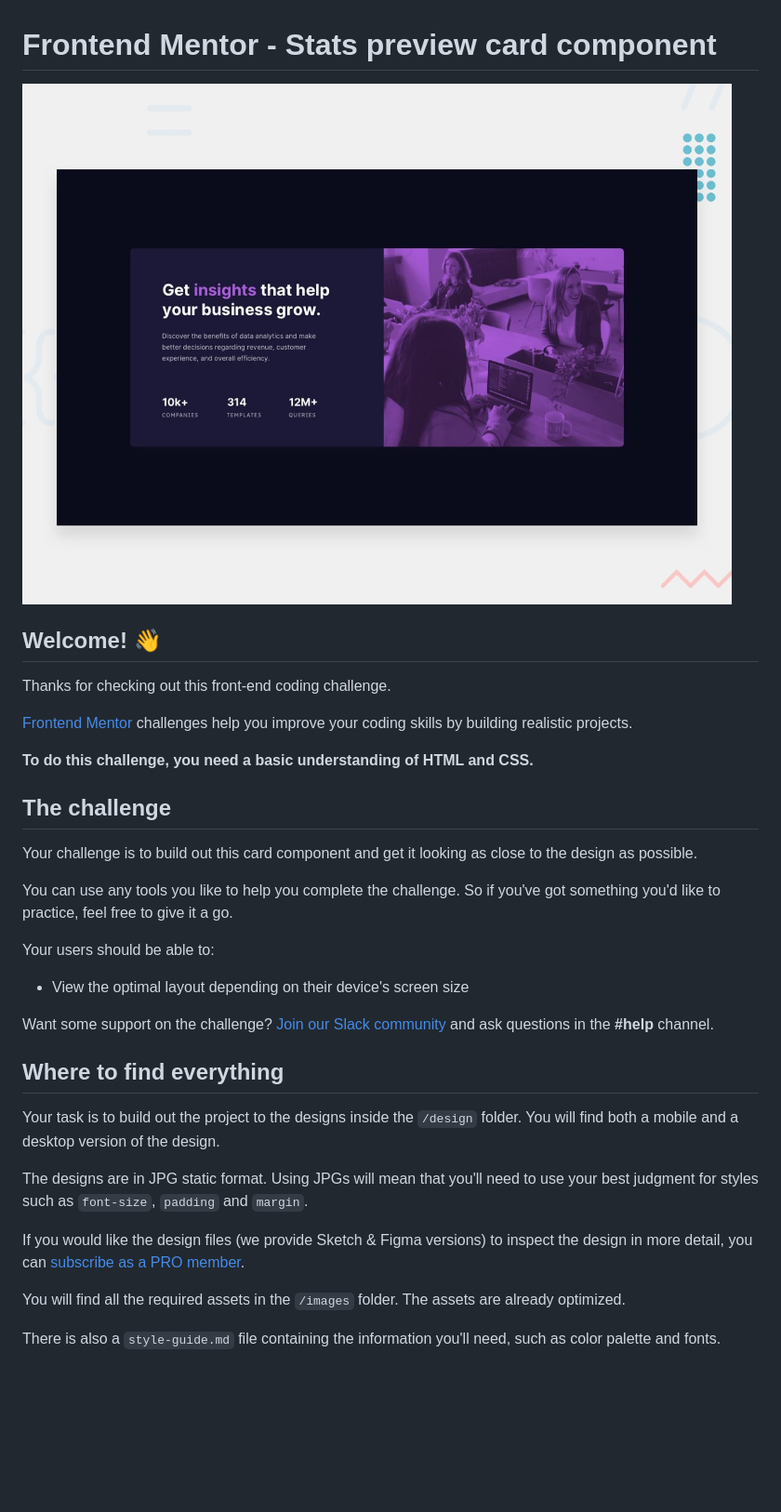
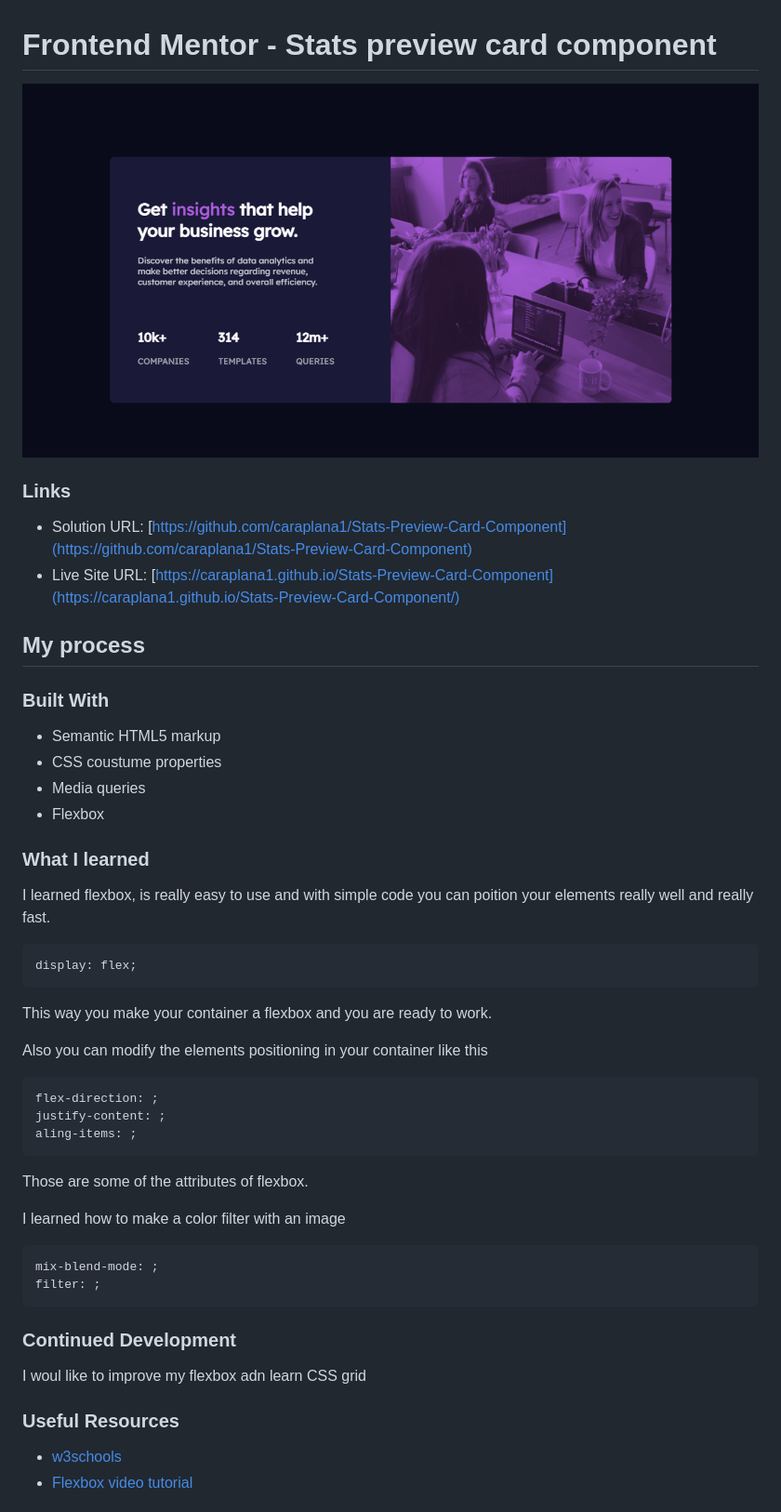
Before and after one commit to caraplana1/Stats-Preview-Card-Component, a Markdown page: README.md, the part around the change printed below. Shown: that part at 93% size. Rendered like a GitHub page; pictures changed too: images/caraplana1.github.io.png (added); blank space fills up the shorter version.

````diff
--- a/README.md
+++ b/README.md
@@ -1,36 +1,52 @@
 # Frontend Mentor - Stats preview card component
 
-![Design preview for the Stats preview card component coding challenge](./design/desktop-preview.jpg)
+![Page](./images/caraplana1.github.io.png)
 
-## Welcome! 👋
+### Links
 
-Thanks for checking out this front-end coding challenge.
+* Solution URL: [https://github.com/caraplana1/Stats-Preview-Card-Component](https://github.com/caraplana1/Stats-Preview-Card-Component)
+* Live Site URL: [https://caraplana1.github.io/Stats-Preview-Card-Component](https://caraplana1.github.io/Stats-Preview-Card-Component/)
 
-[Frontend Mentor](https://www.frontendmentor.io) challenges help you improve your coding skills by building realistic projects.
+## My process
 
-**To do this challenge, you need a basic understanding of HTML and CSS.**
+### Built With
 
-## The challenge
+* Semantic HTML5 markup
+* CSS coustume properties
+* Media queries
+* Flexbox
 
-Your challenge is to build out this card component and get it looking as close to the design as possible.
+### What I learned
 
-You can use any tools you like to help you complete the challenge. So if you've got something you'd like to practice, feel free to give it a go.
+I learned flexbox, is really easy to use and with simple code you can poition your elements really well and really fast.
 
-Your users should be able to:
+```
+display: flex;
+```
 
-- View the optimal layout depending on their device's screen size
+This way you make your container a flexbox and you are ready to work.
 
-Want some support on the challenge? [Join our Slack community](https://www.frontendmentor.io/slack) and ask questions in the **#help** channel.
+Also you can modify the elements positioning in your container like this
 
-## Where to find everything
+```
+flex-direction: ;
+justify-content: ;
+aling-items: ;
+```
 
-Your task is to build out the project to the designs inside the `/design` folder. You will find both a mobile and a desktop version of the design.
+Those are some of the attributes of flexbox.
 
-The designs are in JPG static format. Using JPGs will mean that you'll need to use your best judgment for styles such as `font-size`, `padding` and `margin`.
+I learned how to make a color filter with an image
 
-If you would like the design files (we provide Sketch & Figma versions) to inspect the design in more detail, you can [subscribe as a PRO member](https://www.frontendmentor.io/pro).
+```
+mix-blend-mode: ;
+filter: ;
+```
 
-You will find all the required assets in the `/images` folder. The assets are already optimized.
+### Continued Development
+I woul like to improve my flexbox adn learn CSS grid
 
-There is also a `style-guide.md` file containing the information you'll need, such as color palette and fonts.
+### Useful Resources
+* [w3schools](https://www.w3schools.com)
+* [Flexbox video tutorial](https://youtu.be/-DNLYk5uzl8)
 
````
Also changed, not shown: other parts of README.md (+4 -55 lines).
